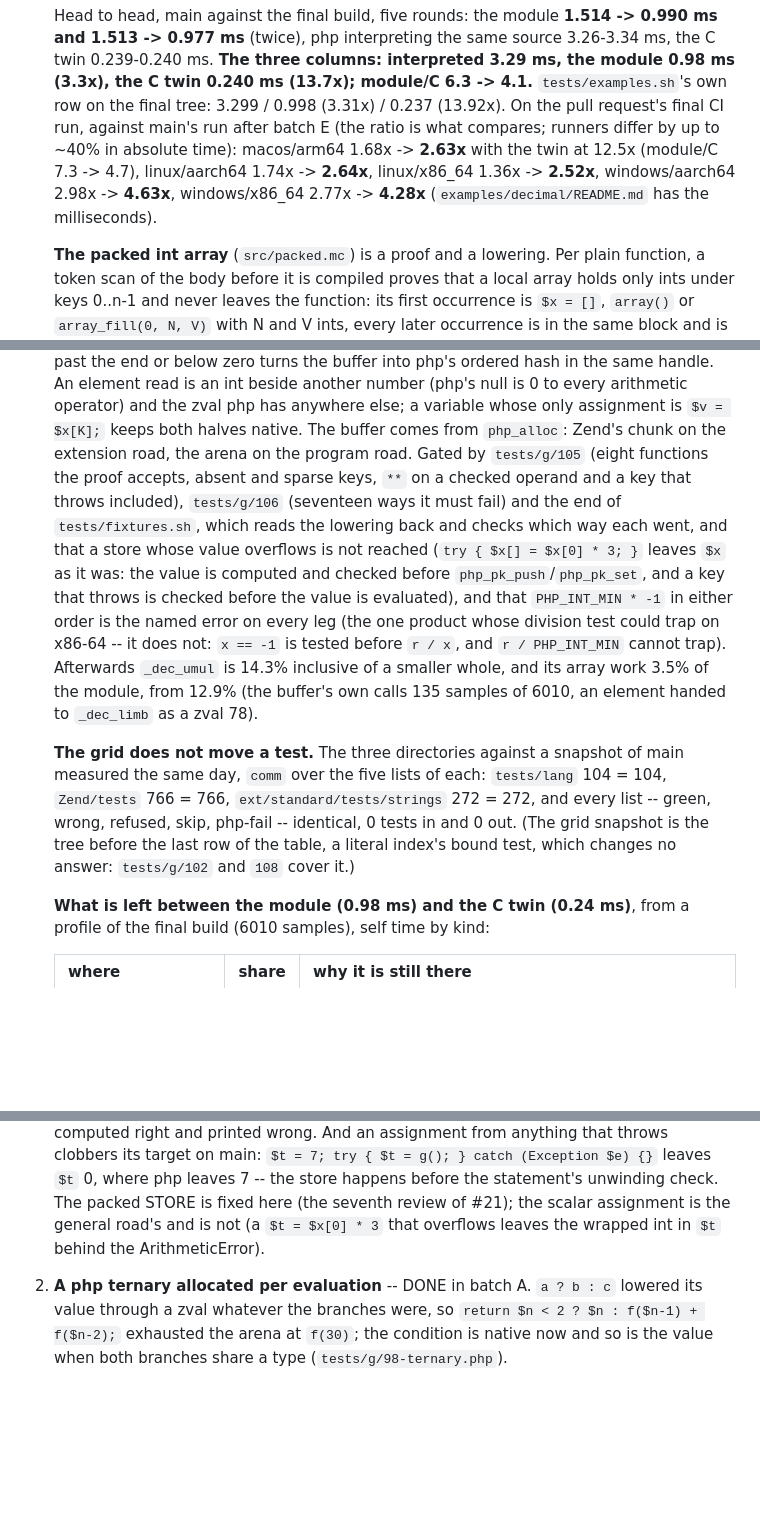
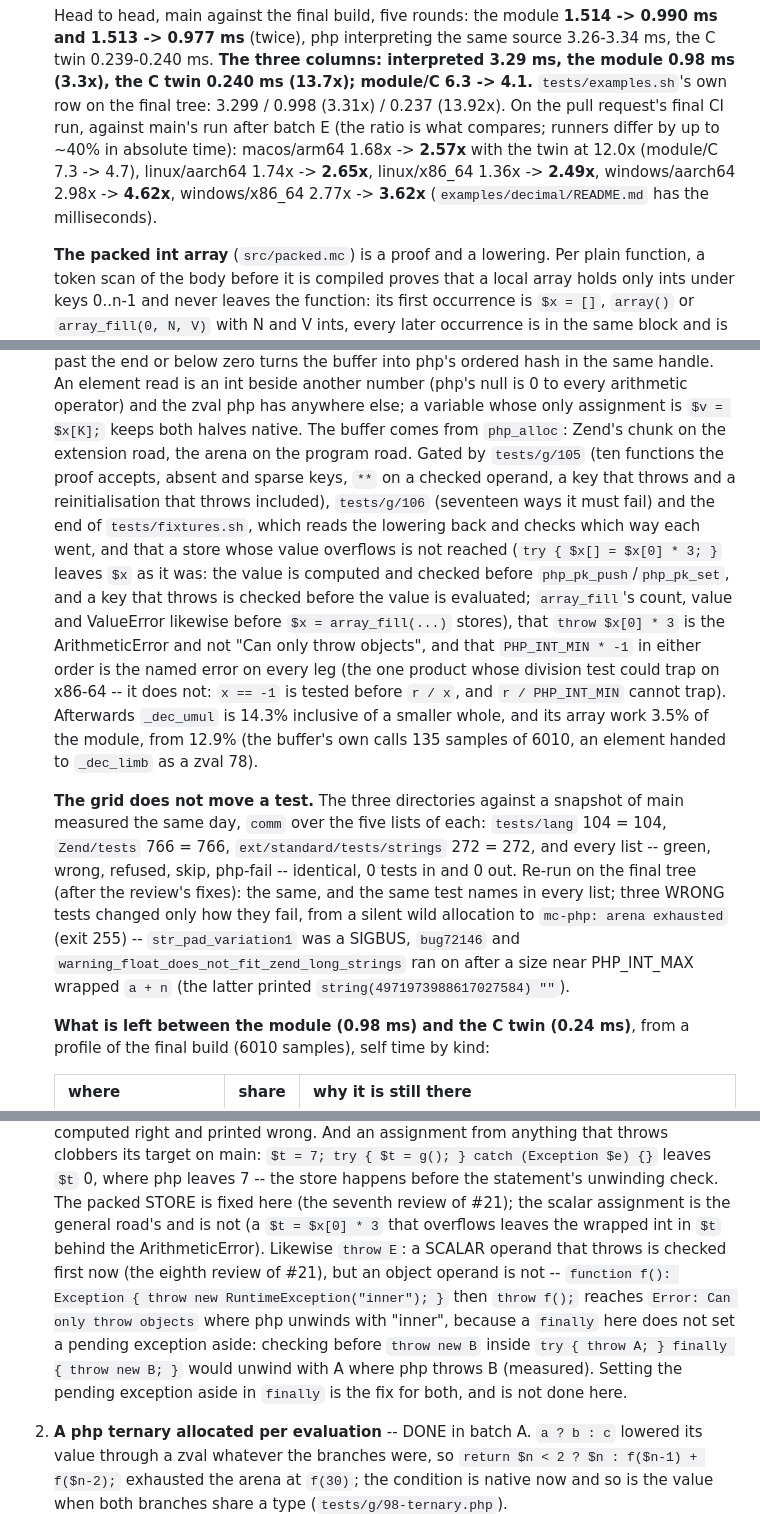
Before and after one commit to minicompiler/mc-php, a Markdown page: docs/plan.md, 3 parts joined by grey strips. Drawn GitHub-style; blank space fills up the shorter version.

Commit message:
Record the final code run (36052255981) and the grid re-run
Co-Authored-By: Claude Opus 5.5 <noreply@anthropic.com>

```diff
--- a/docs/plan.md
+++ b/docs/plan.md
@@ -1262,9 +1262,9 @@ In the order the measurements put them, each with the number that says why:
    (13.7x); module/C 6.3 -> 4.1.** `tests/examples.sh`'s own row on the final tree: 3.299 / 0.998
    (3.31x) / 0.237 (13.92x). On the pull request's final CI run, against main's run after batch E
    (the ratio is what compares; runners differ by up to ~40% in absolute time): macos/arm64
-   1.68x -> **2.63x** with the twin at 12.5x (module/C 7.3 -> 4.7), linux/aarch64 1.74x -> **2.64x**,
-   linux/x86_64 1.36x -> **2.52x**, windows/aarch64 2.98x -> **4.63x**, windows/x86_64 2.77x ->
-   **4.28x** (`examples/decimal/README.md` has the milliseconds).
+   1.68x -> **2.57x** with the twin at 12.0x (module/C 7.3 -> 4.7), linux/aarch64 1.74x -> **2.65x**,
+   linux/x86_64 1.36x -> **2.49x**, windows/aarch64 2.98x -> **4.62x**, windows/x86_64 2.77x ->
+   **3.62x** (`examples/decimal/README.md` has the milliseconds).
 
    **The packed int array** (`src/packed.mc`) is a proof and a lowering. Per plain function, a token
    scan of the body before it is compiled proves that a local array holds only ints under keys
@@ -1283,12 +1283,14 @@ In the order the measurements put them, each with the number that says why:
    number (php's null is 0 to every arithmetic operator) and the zval php has anywhere else; a
    variable whose only assignment is `$v = $x[K];` keeps both halves native. The buffer comes from
    `php_alloc`: Zend's chunk on the extension road, the arena on the program road. Gated by
-   `tests/g/105` (eight functions the proof accepts, absent and sparse keys, `**` on a checked
-   operand and a key that throws included), `tests/g/106` (seventeen ways it must fail) and the end of
+   `tests/g/105` (ten functions the proof accepts, absent and sparse keys, `**` on a checked
+   operand, a key that throws and a reinitialisation that throws included), `tests/g/106` (seventeen ways it must fail) and the end of
    `tests/fixtures.sh`, which reads the lowering back and checks which way each went, and that a
    store whose value overflows is not reached (`try { $x[] = $x[0] * 3; }` leaves `$x` as it was:
    the value is computed and checked before `php_pk_push`/`php_pk_set`, and a key that throws is
-   checked before the value is evaluated), and that `PHP_INT_MIN * -1` in either order is the
+   checked before the value is evaluated; `array_fill`'s count, value and ValueError likewise
+   before `$x = array_fill(...)` stores), that `throw $x[0] * 3` is the ArithmeticError and not
+   "Can only throw objects", and that `PHP_INT_MIN * -1` in either order is the
    named error on every leg (the one product whose division test could trap on x86-64 -- it does
    not: `x == -1` is tested before `r / x`, and `r / PHP_INT_MIN` cannot trap). Afterwards `_dec_umul` is 14.3% inclusive of a smaller whole,
    and its array work 3.5% of the module, from 12.9% (the buffer's own calls 135 samples of 6010,
@@ -1297,8 +1299,11 @@ In the order the measurements put them, each with the number that says why:
    **The grid does not move a test.** The three directories against a snapshot of main measured
    the same day, `comm` over the five lists of each: `tests/lang` 104 = 104, `Zend/tests` 766 = 766,
    `ext/standard/tests/strings` 272 = 272, and every list -- green, wrong, refused, skip, php-fail
-   -- identical, 0 tests in and 0 out. (The grid snapshot is the tree before the last row of the
-   table, a literal index's bound test, which changes no answer: `tests/g/102` and `108` cover it.)
+   -- identical, 0 tests in and 0 out. Re-run on the final tree (after the review's fixes): the
+   same, and the same test names in every list; three WRONG tests changed only how they fail,
+   from a silent wild allocation to `mc-php: arena exhausted` (exit 255) -- `str_pad_variation1`
+   was a SIGBUS, `bug72146` and `warning_float_does_not_fit_zend_long_strings` ran on after a
+   size near PHP_INT_MAX wrapped `a + n` (the latter printed `string(4971973988617027584) ""`).
 
    **What is left between the module (0.98 ms) and the C twin (0.24 ms)**, from a profile of the
    final build (6010 samples), self time by kind:
@@ -1349,7 +1354,13 @@ In the order the measurements put them, each with the number that says why:
    catch (Exception $e) {}` leaves `$t` 0, where php leaves 7 -- the store happens before the
    statement's unwinding check. The packed STORE is fixed here (the seventh review of #21); the
    scalar assignment is the general road's and is not (a `$t = $x[0] * 3` that overflows leaves
-   the wrapped int in `$t` behind the ArithmeticError).
+   the wrapped int in `$t` behind the ArithmeticError). Likewise `throw E`: a SCALAR operand that
+   throws is checked first now (the eighth review of #21), but an object operand is not --
+   `function f(): Exception { throw new RuntimeException("inner"); }` then `throw f();` reaches
+   `Error: Can only throw objects` where php unwinds with "inner", because a `finally` here does
+   not set a pending exception aside: checking before `throw new B` inside `try { throw A; }
+   finally { throw new B; }` would unwind with A where php throws B (measured). Setting the
+   pending exception aside in `finally` is the fix for both, and is not done here.
 
 2. **A php ternary allocated per evaluation** -- DONE in batch A. `a ? b : c` lowered its value
    through a zval whatever the branches were, so `return $n < 2 ? $n : f($n-1) + f($n-2);`
```
Also changed, not shown: CLAUDE.md (+2 -2 lines), examples/decimal/README.md (+6 -6 lines).
